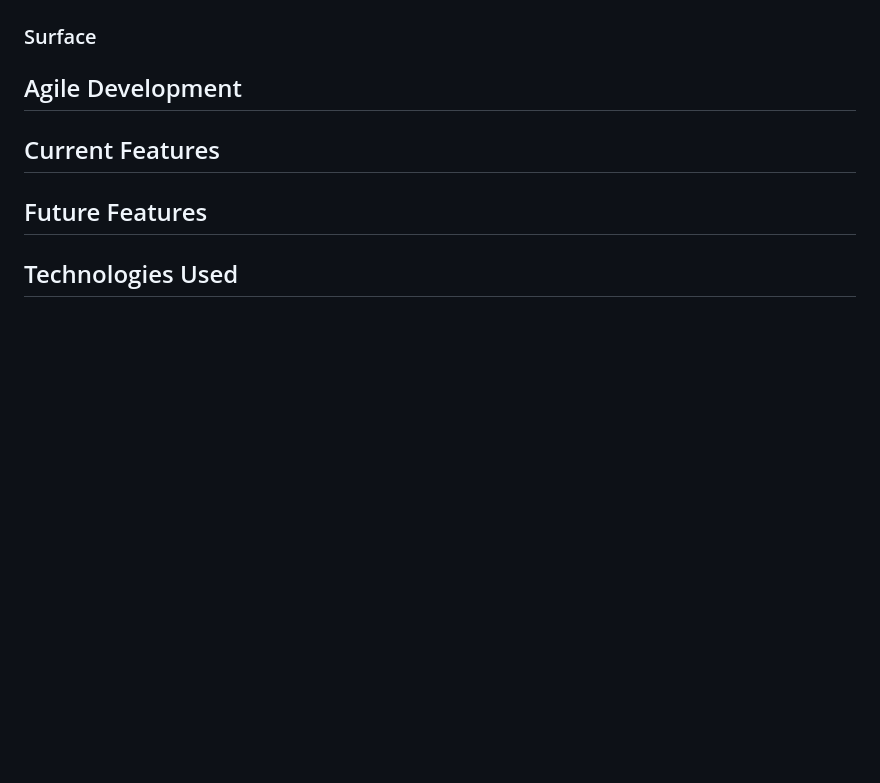
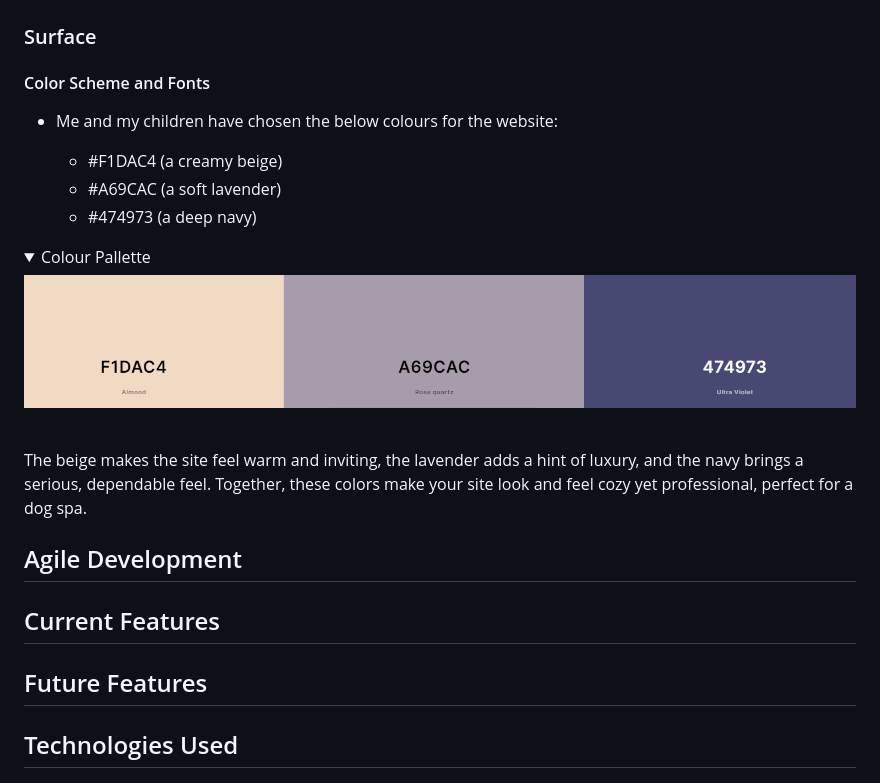
Before and after one commit to chrisdiggle1/diggles-dog-spa, a Markdown page: README.md, the part around the change. GitHub-like rendering; pictures changed too: static/images/colour-pallette.png (added); folded sections open; blank space fills up the shorter version.

Commit message:
add colour pallette used to README

```diff
--- a/README.md
+++ b/README.md
@@ -107,6 +107,23 @@ The target audience is for dog owners seeking an easy and effeicient way to book
 
 ### Surface
 
+#### Color Scheme and Fonts
+
+- Me and my children have chosen the below colours for the website:
+
+  - #F1DAC4 (a creamy beige)
+  - #A69CAC (a soft lavender)
+  - #474973 (a deep navy)
+
+<details>
+<summary>Colour Pallette</summary>
+<img src="static/images/colour-pallette.png">
+</details>
+
+<br>
+
+The beige makes the site feel warm and inviting, the lavender adds a hint of luxury, and the navy brings a serious, dependable feel. Together, these colors make your site look and feel cozy yet professional, perfect for a dog spa.
+
 ## Agile Development
 
 ## Current Features
```
Also changed, not shown: 1 other file.
